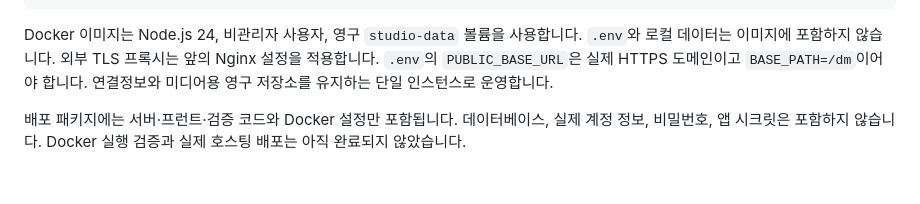
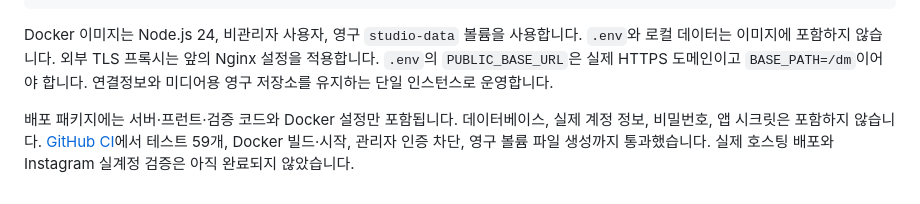
Before and after one commit to JeoungSeYun/yt-research, a Markdown page: services/instagram-studio/README.md, the part around the change. GitHub-like rendering.

Commit message:
Document successful server container validation

```diff
--- a/services/instagram-studio/README.md
+++ b/services/instagram-studio/README.md
@@ -128,4 +128,4 @@ docker compose up -d --build
 
 Docker 이미지는 Node.js 24, 비관리자 사용자, 영구 `studio-data` 볼륨을 사용합니다. `.env`와 로컬 데이터는 이미지에 포함하지 않습니다. 외부 TLS 프록시는 앞의 Nginx 설정을 적용합니다. `.env`의 `PUBLIC_BASE_URL`은 실제 HTTPS 도메인이고 `BASE_PATH=/dm`이어야 합니다. 연결정보와 미디어용 영구 저장소를 유지하는 단일 인스턴스로 운영합니다.
 
-배포 패키지에는 서버·프런트·검증 코드와 Docker 설정만 포함됩니다. 데이터베이스, 실제 계정 정보, 비밀번호, 앱 시크릿은 포함하지 않습니다. Docker 실행 검증과 실제 호스팅 배포는 아직 완료되지 않았습니다.
+배포 패키지에는 서버·프런트·검증 코드와 Docker 설정만 포함됩니다. 데이터베이스, 실제 계정 정보, 비밀번호, 앱 시크릿은 포함하지 않습니다. [GitHub CI](https://github.com/JeoungSeYun/yt-research/actions/runs/38131979677)에서 테스트 59개, Docker 빌드·시작, 관리자 인증 차단, 영구 볼륨 파일 생성까지 통과했습니다. 실제 호스팅 배포와 Instagram 실계정 검증은 아직 완료되지 않았습니다.
```
